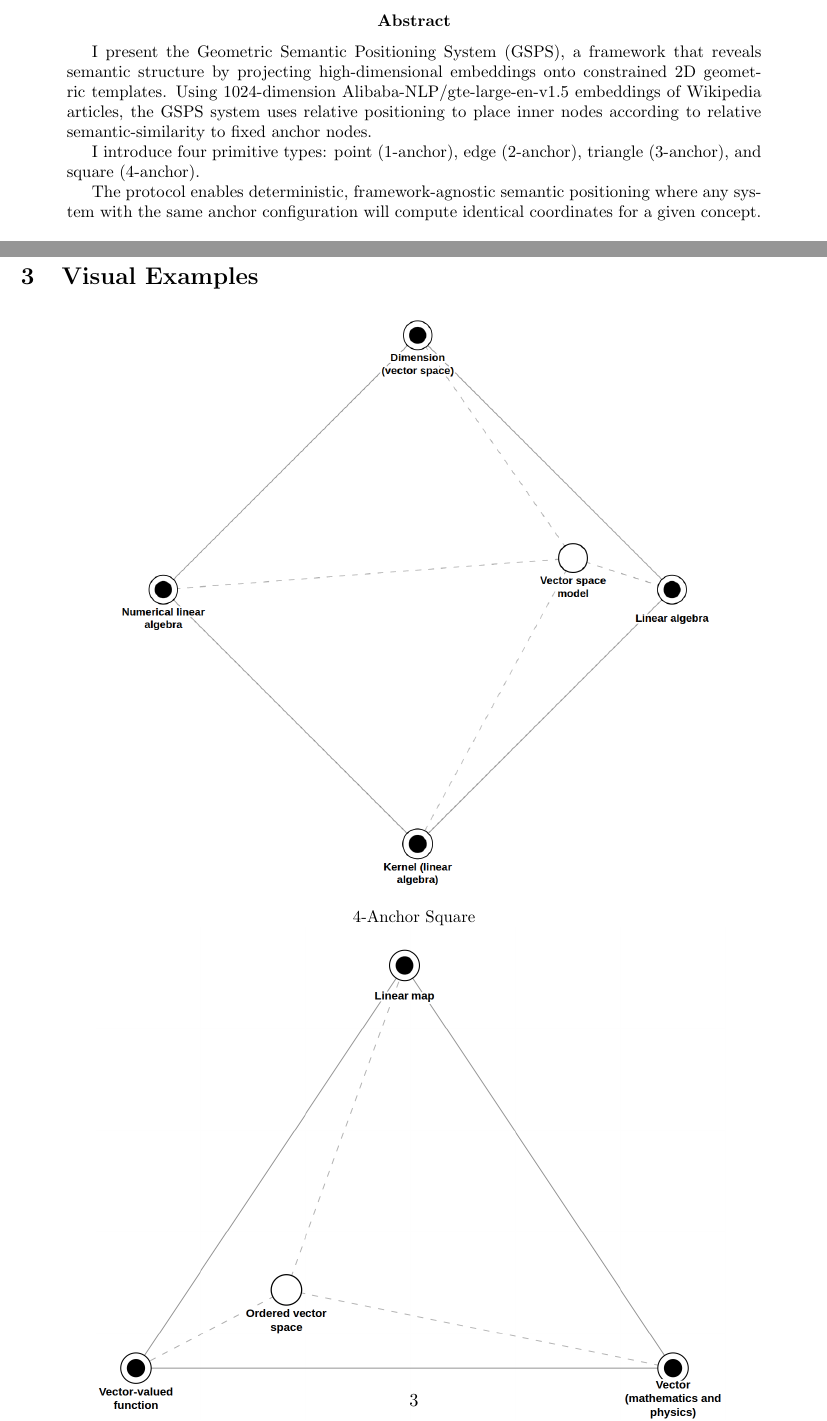
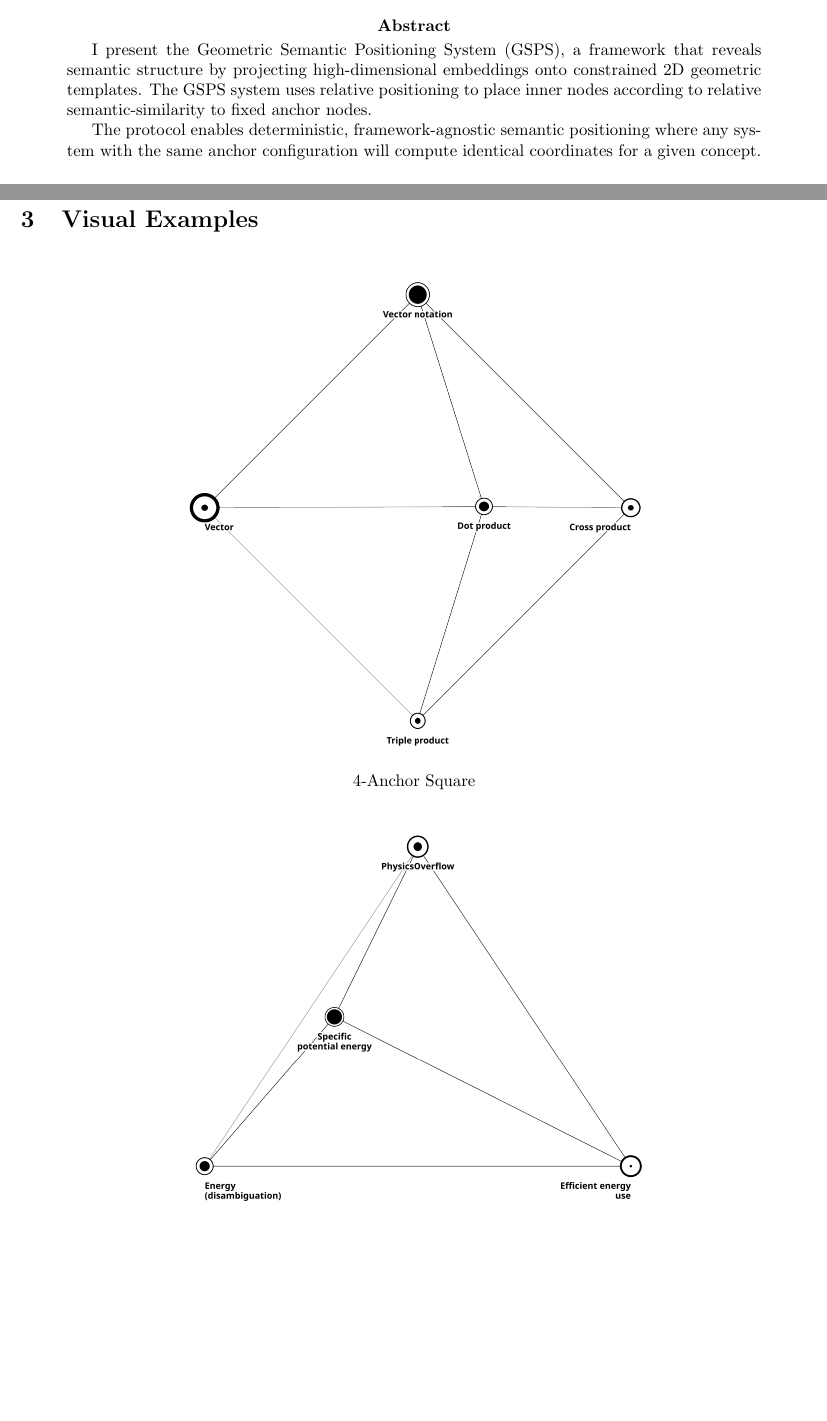
Before and after one commit to Neurofold/publications, a LaTeX paper (gsps/src/protocol.tex): two parts of pages 1 and 3 of 4, joined at a grey line, cut so that both start at the same text, the shorter picture padded with empty space. Compiled offline with pdfLaTeX.

Commit message:
v1.1.0 - init - partial

```diff
--- a/gsps/src/protocol.tex
+++ b/gsps/src/protocol.tex
@@ -3,8 +3,9 @@
 \usepackage{amssymb}
 \usepackage{geometry}
 \usepackage{graphicx}
+
 \geometry{margin=1in}
-
+\pagestyle{empty}
 \title{GSPS: Geometric Semantic Positioning System}
 \author{JB Larson}
 \date{\today}
@@ -14,9 +15,8 @@
 \maketitle
 
 \begin{abstract}
-I present the Geometric Semantic Positioning System (GSPS), a framework that reveals semantic structure by projecting high-dimensional embeddings onto constrained 2D geometric templates. Using 1024-dimension Alibaba-NLP/gte-large-en-v1.5 embeddings of Wikipedia articles, the GSPS system uses relative positioning to place inner nodes according to relative semantic-similarity to fixed anchor nodes.
+I present the Geometric Semantic Positioning System (GSPS), a framework that reveals semantic structure by projecting high-dimensional embeddings onto constrained 2D geometric templates. The GSPS system uses relative positioning to place inner nodes according to relative semantic-similarity to fixed anchor nodes.
 
-I introduce four primitive types: point (1-anchor), edge (2-anchor), triangle (3-anchor), and square (4-anchor).
 
 The protocol enables deterministic, framework-agnostic semantic positioning where any system with the same anchor configuration will compute identical coordinates for a given concept.
 \end{abstract}
@@ -101,7 +101,11 @@ with $\kappa = 1.2$ (stiffness), ensuring $r_j \in [-1, 1]$ for $j \in \{x, y\}$
 \begin{figure}[p]
 \section{Visual Examples}
 \centering
-\includegraphics[width=0.8\linewidth]{images/gsps_v2_square.png}
-\\
+\includegraphics[width=0.64\linewidth]{images/gsps_v3_square.png}
+\\[2pt]
 \small 4-Anchor Square
 
+\vspace{8pt}
+
+\includegraphics[width=0.64\linewidth]{images/gsps_v3_triangle.png}
+\\[2pt]
@@ -119,9 +120,9 @@ with $\kappa = 1.2$ (stiffness), ensuring $r_j \in [-1, 1]$ for $j \in \{x, y\}$
 \small 2-Anchor Edge
 
-\centering
-\includegraphics[width=0.9\linewidth]{images/gsps_v2_point.png}
-\vspace{0.5em}
-\\
+\vspace{10pt}
+
+\includegraphics[height=0.52\textheight, keepaspectratio]{images/gsps_v3_point.png}
+\\[2pt]
 \small 1-Anchor Point
 \end{figure}
 
```
Also changed, not shown: README.md, gsps/images/gsps_v2_edge.png (deleted), gsps/images/gsps_v2_point.png (deleted), gsps/images/gsps_v2_square.png (deleted), gsps/images/gsps_v2_triangle.png (deleted), gsps/images/gsps_v3_edge.png (added), gsps/images/gsps_v3_point.png (added), gsps/images/gsps_v3_square.png (added), gsps/images/gsps_v3_triangle.png (added), gsps/src/protocol.pdf, gsps/src/protocol.tex (11 more changed lines), 1 other file.
